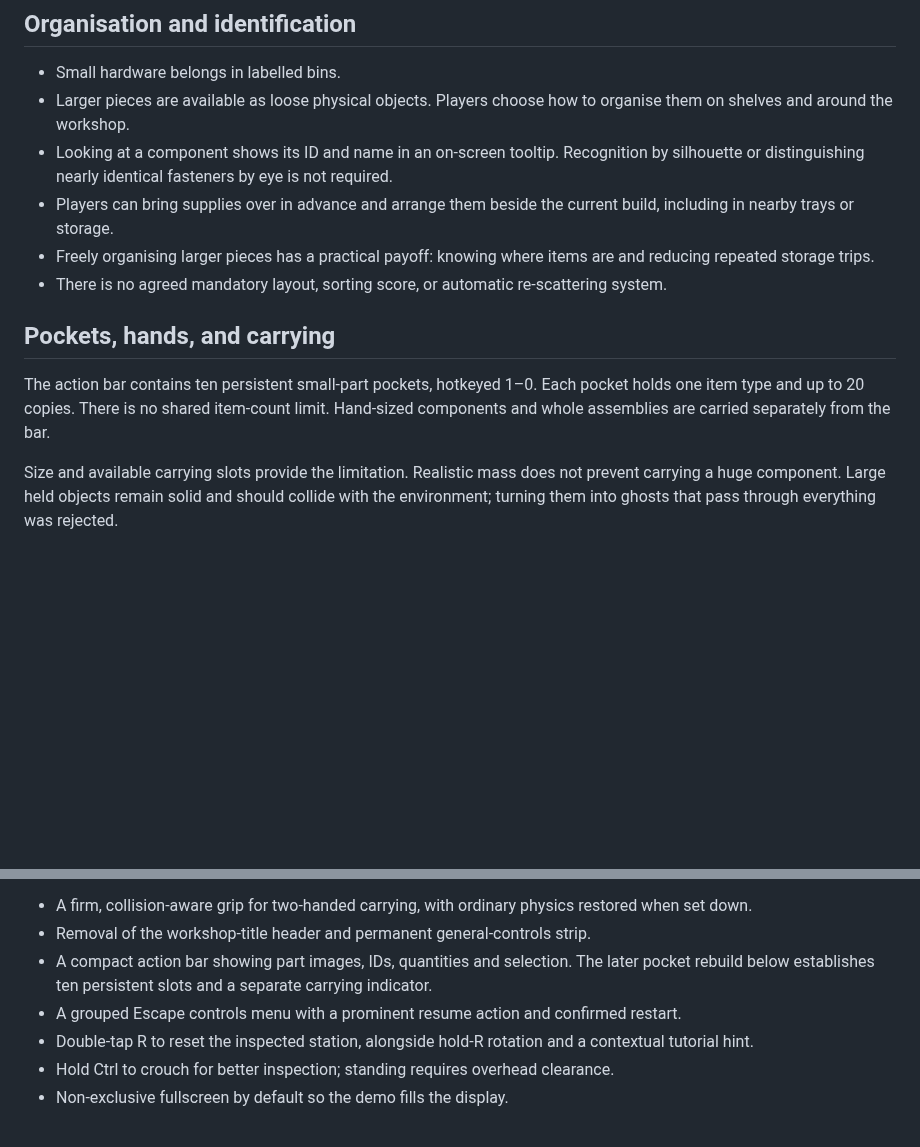
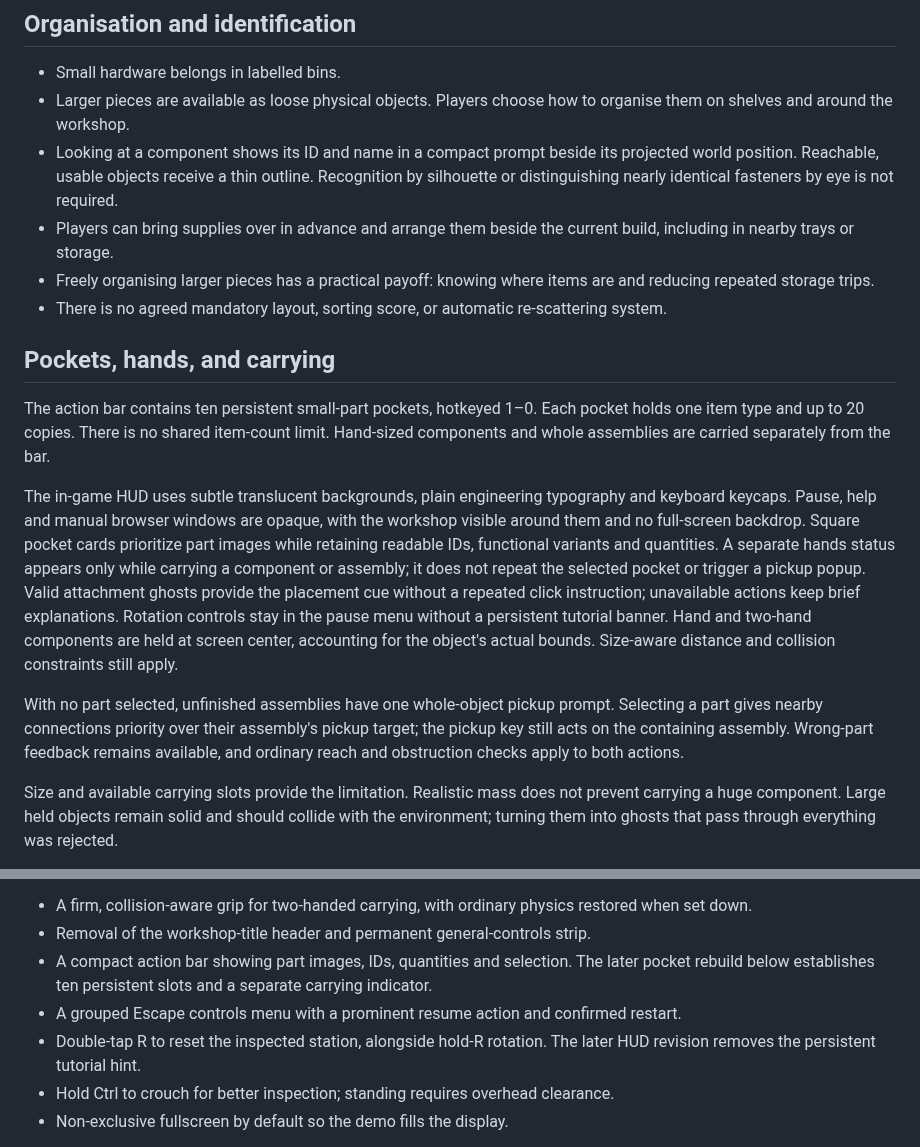
Before and after one commit to rissole/gundam-build-simulator, a Markdown page: GAME_DESIGN.md, 2 parts joined by grey strips. GitHub-like rendering; blank space fills up the shorter version.

```diff
--- a/GAME_DESIGN.md
+++ b/GAME_DESIGN.md
@@ -51,7 +51,7 @@ Teleportation is the accepted approach to travel beyond the available physical s
 
 - Small hardware belongs in labelled bins.
 - Larger pieces are available as loose physical objects. Players choose how to organise them on shelves and around the workshop.
-- Looking at a component shows its ID and name in an on-screen tooltip. Recognition by silhouette or distinguishing nearly identical fasteners by eye is not required.
+- Looking at a component shows its ID and name in a compact prompt beside its projected world position. Reachable, usable objects receive a thin outline. Recognition by silhouette or distinguishing nearly identical fasteners by eye is not required.
 - Players can bring supplies over in advance and arrange them beside the current build, including in nearby trays or storage.
 - Freely organising larger pieces has a practical payoff: knowing where items are and reducing repeated storage trips.
 - There is no agreed mandatory layout, sorting score, or automatic re-scattering system.
@@ -59,6 +59,23 @@ Teleportation is the accepted approach to travel beyond the available physical s
 ## Pockets, hands, and carrying
 
 The action bar contains ten persistent small-part pockets, hotkeyed 1–0. Each pocket holds one item type and up to 20 copies. There is no shared item-count limit. Hand-sized components and whole assemblies are carried separately from the bar.
+
+The in-game HUD uses subtle translucent backgrounds, plain engineering typography
+and keyboard keycaps. Pause, help and manual browser windows are opaque, with the
+workshop visible around them and no full-screen backdrop.
+Square pocket cards prioritize part images while retaining readable IDs, functional
+variants and quantities. A separate hands status appears only while carrying a
+component or assembly; it does not repeat the selected pocket or trigger a pickup popup.
+Valid attachment ghosts provide the placement
+cue without a repeated click instruction; unavailable actions keep brief explanations.
+Rotation controls stay in the pause menu without a persistent tutorial banner.
+Hand and two-hand components are held at screen center, accounting for the object's
+actual bounds. Size-aware distance and collision constraints still apply.
+
+With no part selected, unfinished assemblies have one whole-object pickup prompt.
+Selecting a part gives nearby connections priority over their assembly's pickup
+target; the pickup key still acts on the containing assembly. Wrong-part feedback
+remains available, and ordinary reach and obstruction checks apply to both actions.
 
 Size and available carrying slots provide the limitation. Realistic mass does not prevent carrying a huge component. Large held objects remain solid and should collide with the environment; turning them into ghosts that pass through everything was rejected.
 
@@ -158,7 +175,7 @@ The feedback pass implements:
 - Removal of the workshop-title header and permanent general-controls strip.
 - A compact action bar showing part images, IDs, quantities and selection. The later pocket rebuild below establishes ten persistent slots and a separate carrying indicator.
 - A grouped Escape controls menu with a prominent resume action and confirmed restart.
-- Double-tap R to reset the inspected station, alongside hold-R rotation and a contextual tutorial hint.
+- Double-tap R to reset the inspected station, alongside hold-R rotation. The later HUD revision removes the persistent tutorial hint.
 - Hold Ctrl to crouch for better inspection; standing requires overhead clearance.
 - Non-exclusive fullscreen by default so the demo fills the display.
 
```
Also changed, not shown: README.md (+7 -5 lines), game/heel-pad-demo/README.md (+10 -3 lines), docs/images/heel-pad-demo.png (added).
